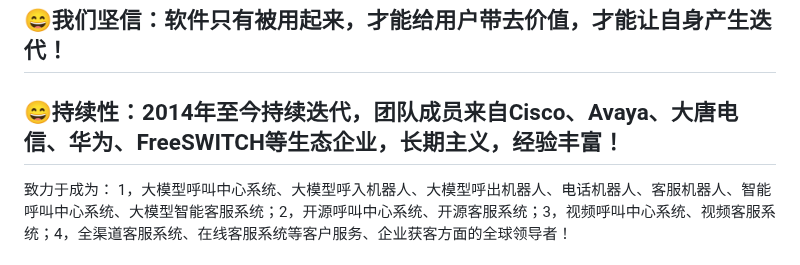
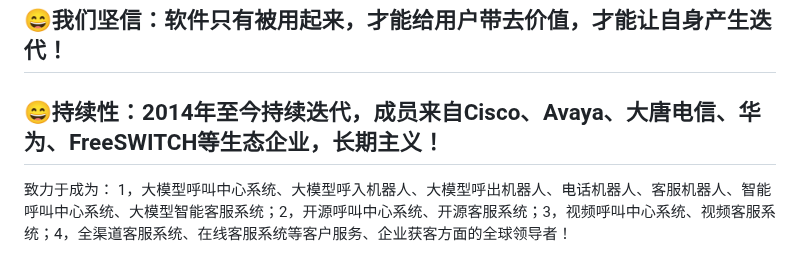
Before and after one commit to lihaiya/freeipcc, a Markdown page: README.md, the part around the change. Rendered like a GitHub page.

```diff
--- a/README.md
+++ b/README.md
@@ -2,7 +2,7 @@ AI Call Center,Contact Center,GPT,LLM,Call,IPCC,Voice,AI,Codec,freeswitch,CallCe
 
 ## 😄完整性：前端、后端、数据库，齐全！功能全开、不设限！不分什么社区版、商业版！
 ## 😄我们坚信：软件只有被用起来，才能给用户带去价值，才能让自身产生迭代！
-## 😄持续性：2014年至今持续迭代，团队成员来自Cisco、Avaya、大唐电信、华为、FreeSWITCH等生态企业，长期主义，经验丰富！
+## 😄持续性：2014年至今持续迭代，成员来自Cisco、Avaya、大唐电信、华为、FreeSWITCH等生态企业，长期主义！
 致力于成为：
 1，大模型呼叫中心系统、大模型呼入机器人、大模型呼出机器人、电话机器人、客服机器人、智能呼叫中心系统、大模型智能客服系统；2，开源呼叫中心系统、开源客服系统；3，视频呼叫中心系统、视频客服系统；4，全渠道客服系统、在线客服系统等客户服务、企业获客方面的全球领导者！
 
```
